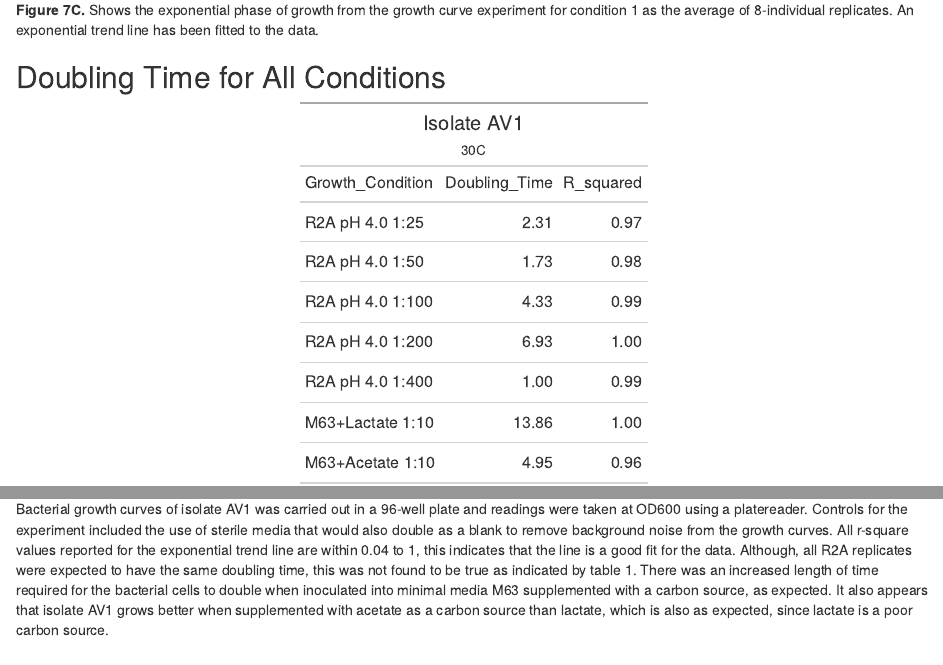
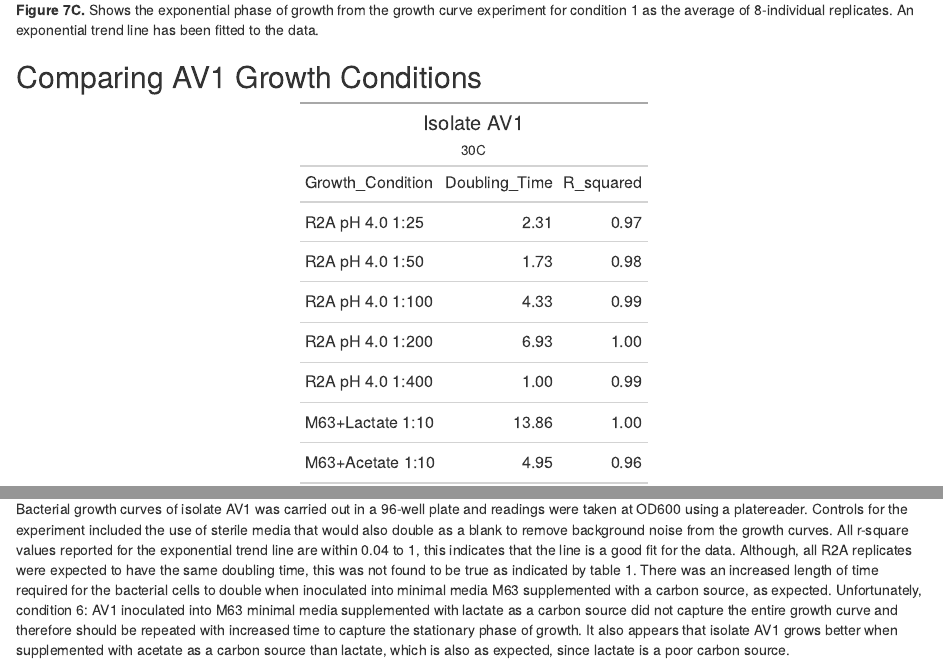
Before and after one commit to vietmeiera1/ENVI504_6.24.21, an R Markdown document (Data_project_Growth_curves.Rmd): the page in a window 1100 px wide, from 12190 px down, and a second part further down, joined at a grey line. The pictures show the output file Data_project_Growth_curves.html that the author committed with the source, opened offline.

Commit message:
Updated discussion

```diff
--- a/Data_project_Growth_curves.Rmd
+++ b/Data_project_Growth_curves.Rmd
@@ -763,4 +763,4 @@ Cons2 %>%
 <b> Table 1.</b> Doubling times and R-squared values for the exponential phase of growth, calculated from the average of eight replicates for each condition.
 
 ## Discussion
-Bacterial growth curves of isolate AV1 was carried out in a 96-well plate and readings were taken at OD600 using a platereader. Controls for the experiment included the use of sterile media that would also double as a blank to remove background noise from the growth curves. All r-square values reported for the exponential trend line are within 0.04 to 1, this indicates that the line is a good fit for the data. Although, all R2A replicates were expected to have the same doubling time, this was not found to be true as indicated by table 1. There was an increased length of time required for the bacterial cells to double when inoculated into minimal media M63 supplemented with a carbon source, as expected. It also appears that isolate AV1 grows better when supplemented with acetate as a carbon source than lactate, which is also as expected, since lactate is a poor carbon source.
+Bacterial growth curves of isolate AV1 was carried out in a 96-well plate and readings were taken at OD600 using a platereader. Controls for the experiment included the use of sterile media that would also double as a blank to remove background noise from the growth curves. All r-square values reported for the exponential trend line are within 0.04 to 1, this indicates that the line is a good fit for the data. Although, all R2A replicates were expected to have the same doubling time, this was not found to be true as indicated by table 1. There was an increased length of time required for the bacterial cells to double when inoculated into minimal media M63 supplemented with a carbon source, as expected. Unfortunately, condition 6: AV1 inoculated into M63 minimal media supplemented with lactate as a carbon source did not capture the entire growth curve and therefore should be repeated with increased time to capture the stationary phase of growth. It also appears that isolate AV1 grows better when supplemented with acetate as a carbon source than lactate, which is also as expected, since lactate is a poor carbon source.
```
Also changed, not shown: Data_project_Growth_curves.html.
